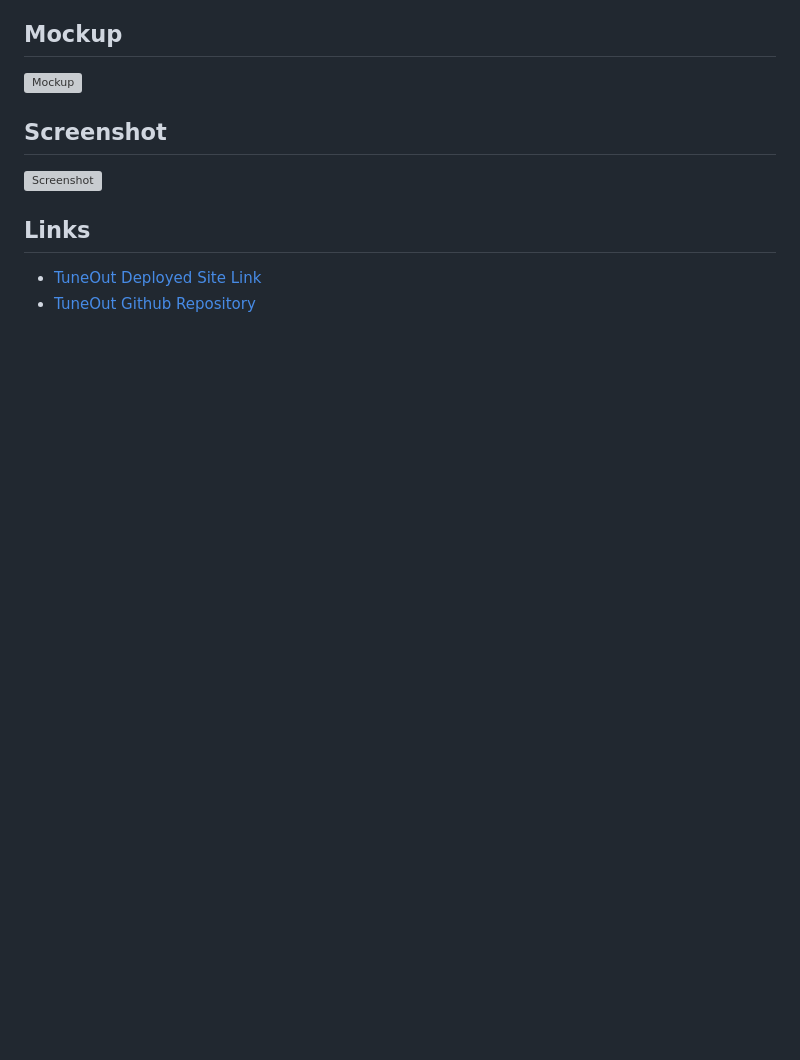
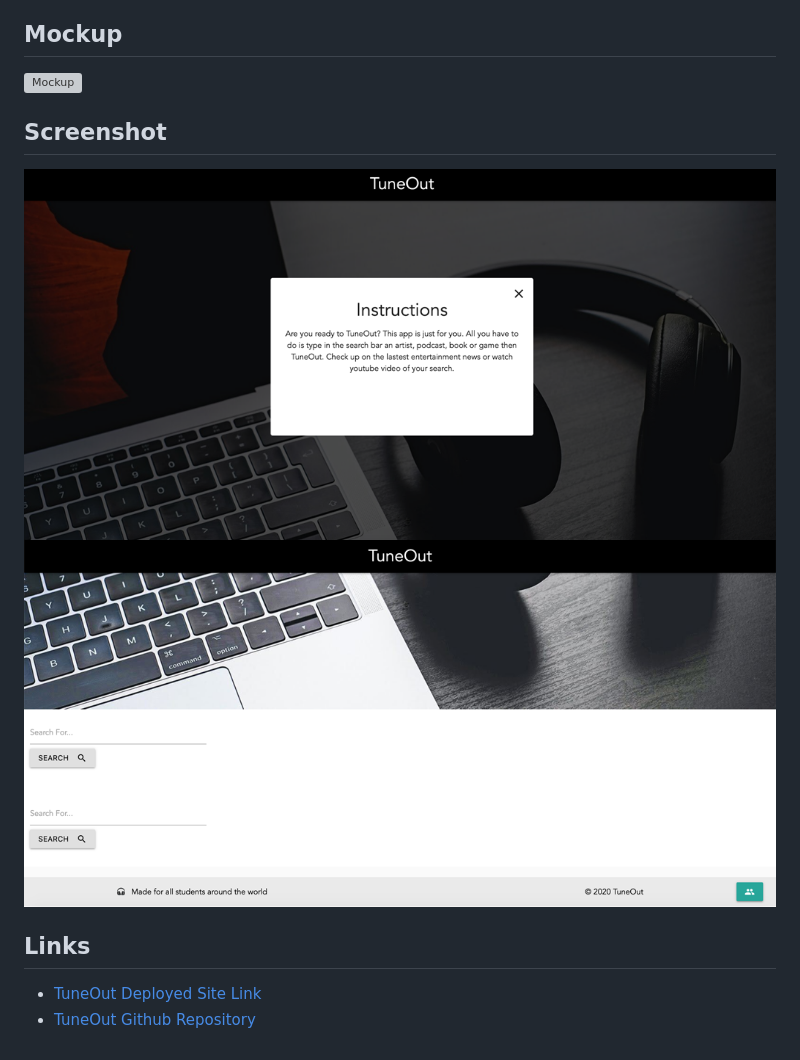
Before and after one commit to bspiewak6/music, a Markdown page: README.md, the part around the change. GitHub-like rendering; pictures changed too: images/ScreenShot-FirstLook.png (added), images/ScreenShot-Modal.png (added); blank space fills up the shorter version; grey boxes are pictures that could not be loaded.

```diff
--- a/README.md
+++ b/README.md
@@ -37,7 +37,8 @@ THEN articles are displayed on the page
 ![Mockup](./images/TuneOut-Mockup.png)
 
 ## Screenshot
-![Screenshot](./)
+![Screenshot](./images/ScreenShot-Modal.png)
+![Screenshot](./images/ScreenShot-FirstLook.png)
 
 ## Links
 * [TuneOut Deployed Site Link](https://bspiewak6.github.io/music)
```
Also changed, not shown: 2 other files.
